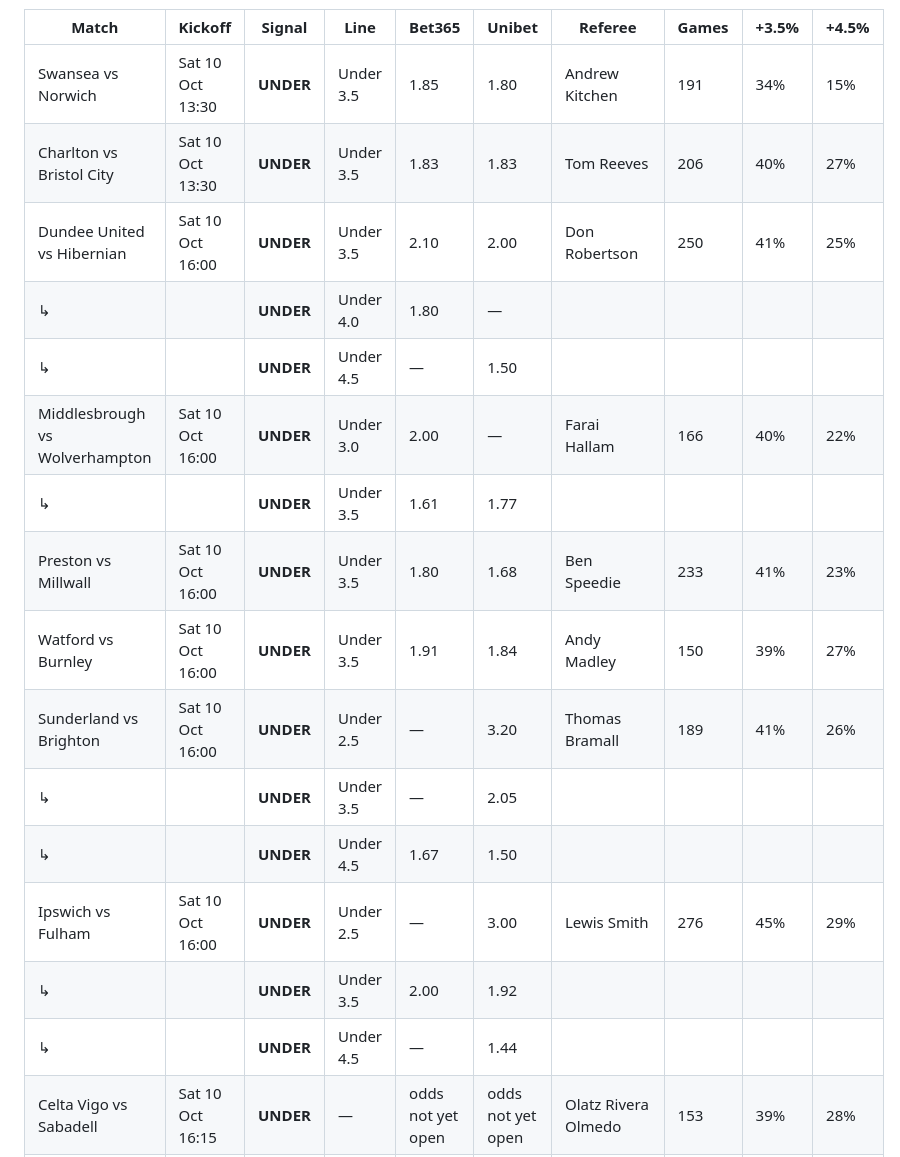
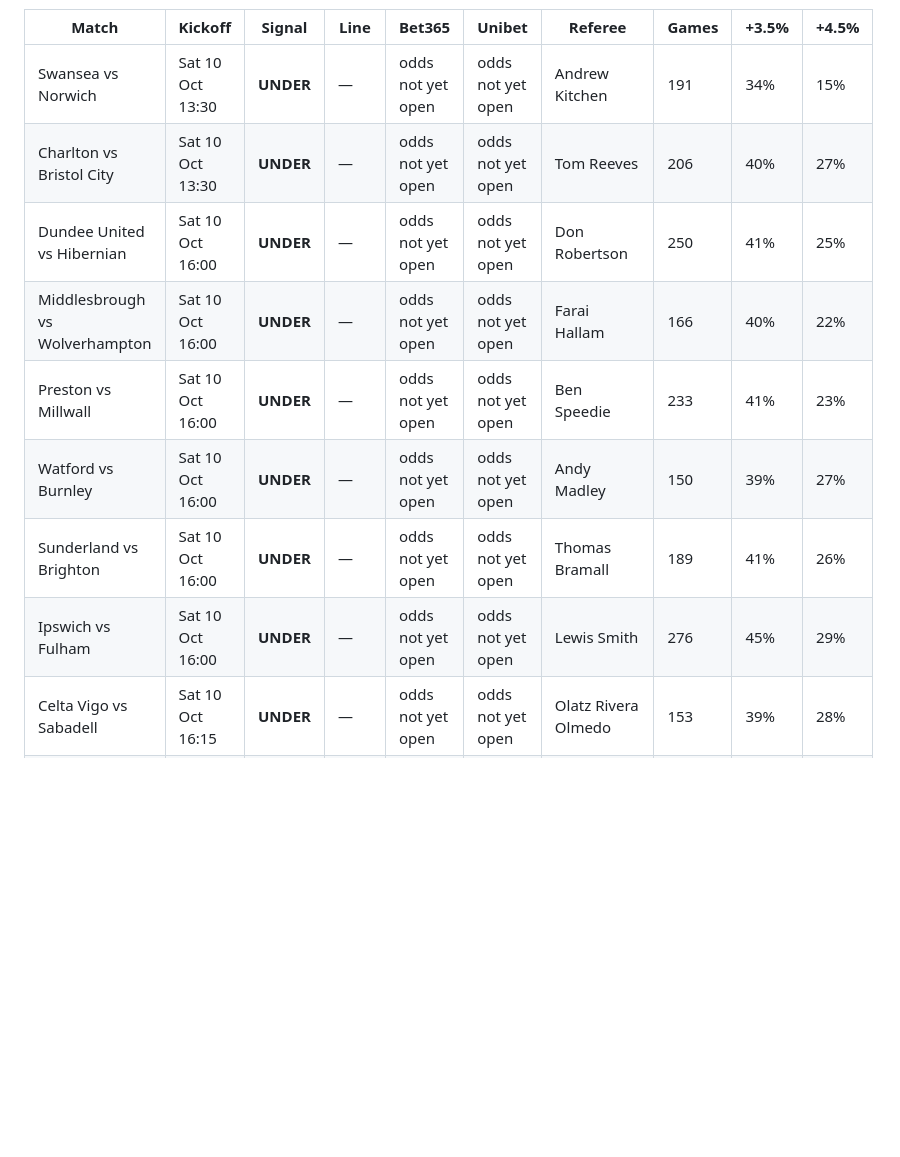
Before and after one commit to nikrozi/card-picks, a Markdown page: results/latest.md, the part around one of its changes. Rendered like a GitHub page; blank space fills up the shorter version.

```diff
--- a/results/latest.md
+++ b/results/latest.md
@@ -4,20 +4,13 @@ _Updated Sat 10 Oct 2026, 11:45 CEST · 111 fixtures scanned · 32 qualify_
 
 | Match | Kickoff | Signal | Line | Bet365 | Unibet | Referee | Games | +3.5% | +4.5% |
 |---|---|---|---|---|---|---|---|---|---|
-| Swansea vs Norwich | Sat 10 Oct 13:30 | **UNDER** | Under 3.5 | 1.85 | 1.80 | Andrew Kitchen | 191 | 34% | 15% |
-| Charlton vs Bristol City | Sat 10 Oct 13:30 | **UNDER** | Under 3.5 | 1.83 | 1.83 | Tom Reeves | 206 | 40% | 27% |
-| Dundee United vs Hibernian | Sat 10 Oct 16:00 | **UNDER** | Under 3.5 | 2.10 | 2.00 | Don Robertson | 250 | 41% | 25% |
-| ↳ |  | **UNDER** | Under 4.0 | 1.80 | — | | | | |
-| ↳ |  | **UNDER** | Under 4.5 | — | 1.50 | | | | |
-| Middlesbrough vs Wolverhampton | Sat 10 Oct 16:00 | **UNDER** | Under 3.0 | 2.00 | — | Farai Hallam | 166 | 40% | 22% |
-| ↳ |  | **UNDER** | Under 3.5 | 1.61 | 1.77 | | | | |
-| Preston vs Millwall | Sat 10 Oct 16:00 | **UNDER** | Under 3.5 | 1.80 | 1.68 | Ben Speedie | 233 | 41% | 23% |
-| Watford vs Burnley | Sat 10 Oct 16:00 | **UNDER** | Under 3.5 | 1.91 | 1.84 | Andy Madley | 150 | 39% | 27% |
-| Sunderland vs Brighton | Sat 10 Oct 16:00 | **UNDER** | Under 2.5 | — | 3.20 | Thomas Bramall | 189 | 41% | 26% |
-| ↳ |  | **UNDER** | Under 3.5 | — | 2.05 | | | | |
-| ↳ |  | **UNDER** | Under 4.5 | 1.67 | 1.50 | | | | |
-| Ipswich vs Fulham | Sat 10 Oct 16:00 | **UNDER** | Under 2.5 | — | 3.00 | Lewis Smith | 276 | 45% | 29% |
-| ↳ |  | **UNDER** | Under 3.5 | 2.00 | 1.92 | | | | |
-| ↳ |  | **UNDER** | Under 4.5 | — | 1.44 | | | | |
+| Swansea vs Norwich | Sat 10 Oct 13:30 | **UNDER** | — | odds not yet open | odds not yet open | Andrew Kitchen | 191 | 34% | 15% |
+| Charlton vs Bristol City | Sat 10 Oct 13:30 | **UNDER** | — | odds not yet open | odds not yet open | Tom Reeves | 206 | 40% | 27% |
+| Dundee United vs Hibernian | Sat 10 Oct 16:00 | **UNDER** | — | odds not yet open | odds not yet open | Don Robertson | 250 | 41% | 25% |
+| Middlesbrough vs Wolverhampton | Sat 10 Oct 16:00 | **UNDER** | — | odds not yet open | odds not yet open | Farai Hallam | 166 | 40% | 22% |
+| Preston vs Millwall | Sat 10 Oct 16:00 | **UNDER** | — | odds not yet open | odds not yet open | Ben Speedie | 233 | 41% | 23% |
+| Watford vs Burnley | Sat 10 Oct 16:00 | **UNDER** | — | odds not yet open | odds not yet open | Andy Madley | 150 | 39% | 27% |
+| Sunderland vs Brighton | Sat 10 Oct 16:00 | **UNDER** | — | odds not yet open | odds not yet open | Thomas Bramall | 189 | 41% | 26% |
+| Ipswich vs Fulham | Sat 10 Oct 16:00 | **UNDER** | — | odds not yet open | odds not yet open | Lewis Smith | 276 | 45% | 29% |
 | Celta Vigo vs Sabadell | Sat 10 Oct 16:15 | **UNDER** | — | odds not yet open | odds not yet open | Olatz Rivera Olmedo | 153 | 39% | 28% |
 | Eldense vs Córdoba | Sat 10 Oct 18:30 | **UNDER** | — | odds not yet open | odds not yet open | Marta Huerta de Aza | 170 | 37% | 26% |
```
Also changed, not shown: other parts of results/latest.md (+13 -35 lines).
